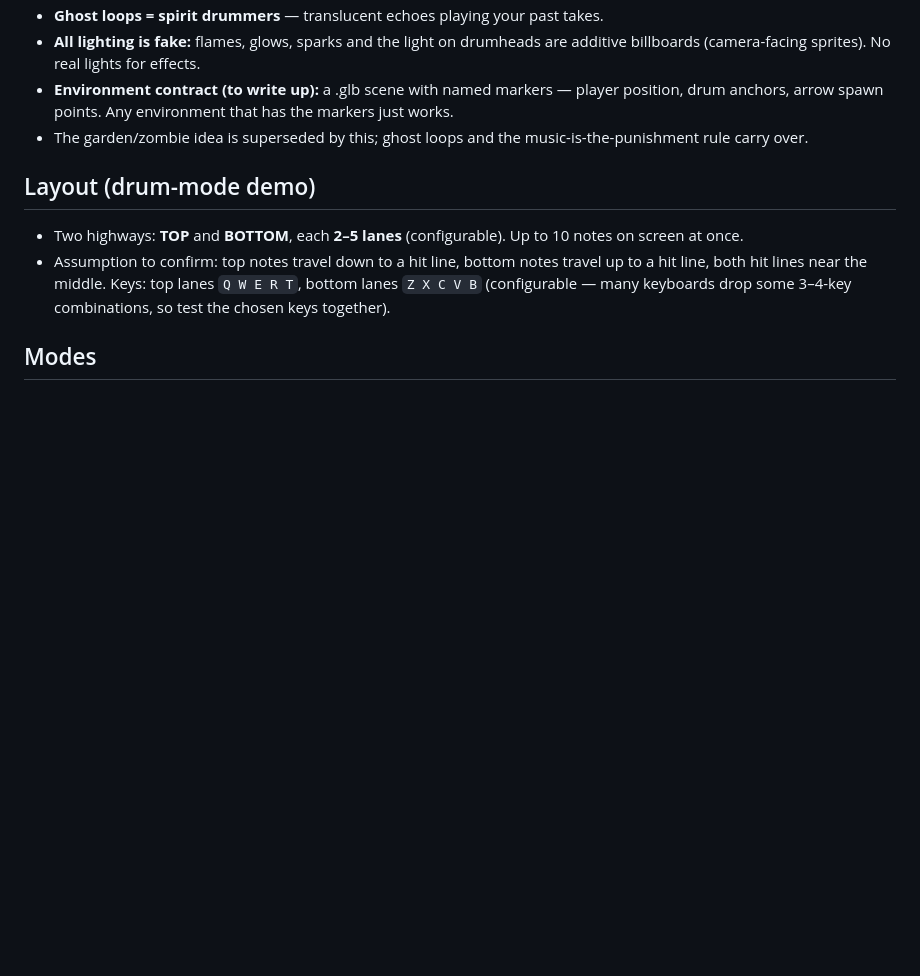
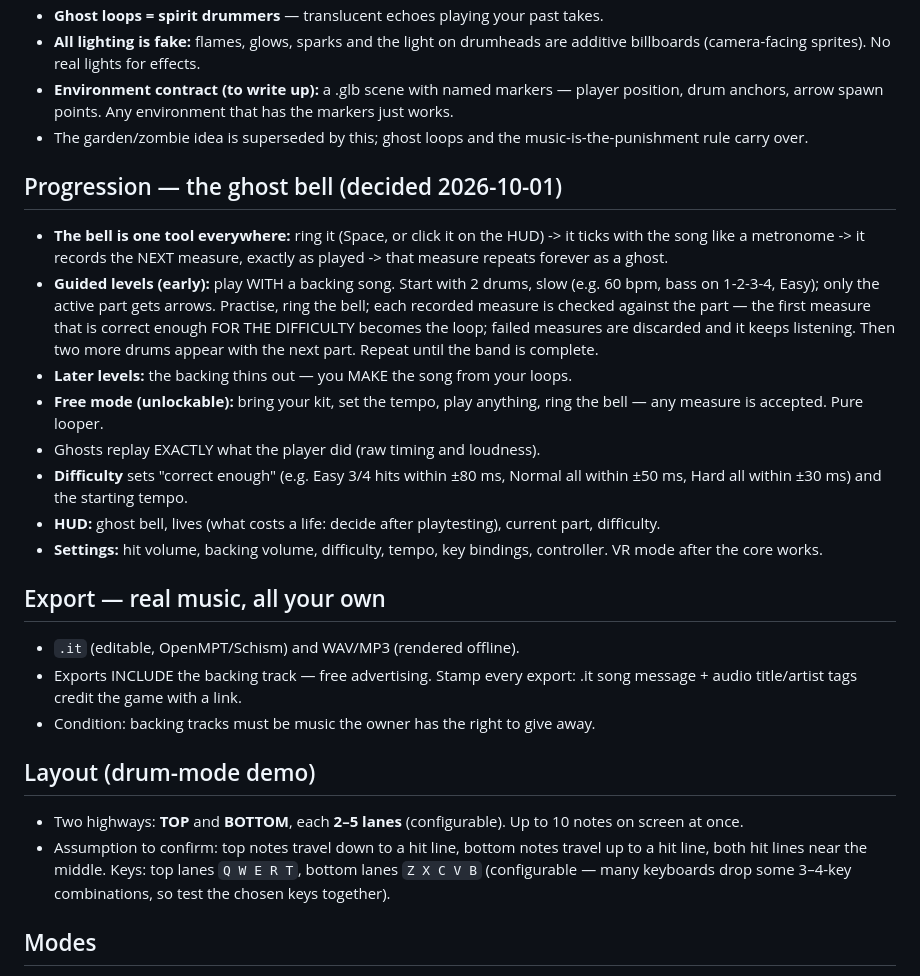
Before and after one commit to Tabulanis/fortissimo, a Markdown page: BRIEF.md, the part around the change. Drawn GitHub-style; blank space fills up the shorter version.

Commit message:
brief: ghost bell progression (guided -> make the song -> free mode), difficulty, HUD, settings, export with credit

```diff
--- a/BRIEF.md
+++ b/BRIEF.md
@@ -39,6 +39,33 @@ literally what you played. The garden shows how the band is doing.
   the markers just works.
 - The garden/zombie idea is superseded by this; ghost loops and the
   music-is-the-punishment rule carry over.
+
+## Progression — the ghost bell (decided 2026-10-01)
+- **The bell is one tool everywhere:** ring it (Space, or click it on the HUD)
+  -> it ticks with the song like a metronome -> it records the NEXT measure,
+  exactly as played -> that measure repeats forever as a ghost.
+- **Guided levels (early):** play WITH a backing song. Start with 2 drums, slow
+  (e.g. 60 bpm, bass on 1-2-3-4, Easy); only the active part gets arrows.
+  Practise, ring the bell; each recorded measure is checked against the part —
+  the first measure that is correct enough FOR THE DIFFICULTY becomes the loop;
+  failed measures are discarded and it keeps listening. Then two more drums
+  appear with the next part. Repeat until the band is complete.
+- **Later levels:** the backing thins out — you MAKE the song from your loops.
+- **Free mode (unlockable):** bring your kit, set the tempo, play anything, ring
+  the bell — any measure is accepted. Pure looper.
+- Ghosts replay EXACTLY what the player did (raw timing and loudness).
+- **Difficulty** sets "correct enough" (e.g. Easy 3/4 hits within ±80 ms,
+  Normal all within ±50 ms, Hard all within ±30 ms) and the starting tempo.
+- **HUD:** ghost bell, lives (what costs a life: decide after playtesting),
+  current part, difficulty.
+- **Settings:** hit volume, backing volume, difficulty, tempo, key bindings,
+  controller. VR mode after the core works.
+
+## Export — real music, all your own
+- `.it` (editable, OpenMPT/Schism) and WAV/MP3 (rendered offline).
+- Exports INCLUDE the backing track — free advertising. Stamp every export:
+  .it song message + audio title/artist tags credit the game with a link.
+- Condition: backing tracks must be music the owner has the right to give away.
 
 ## Layout (drum-mode demo)
 - Two highways: **TOP** and **BOTTOM**, each **2–5 lanes** (configurable).
```
